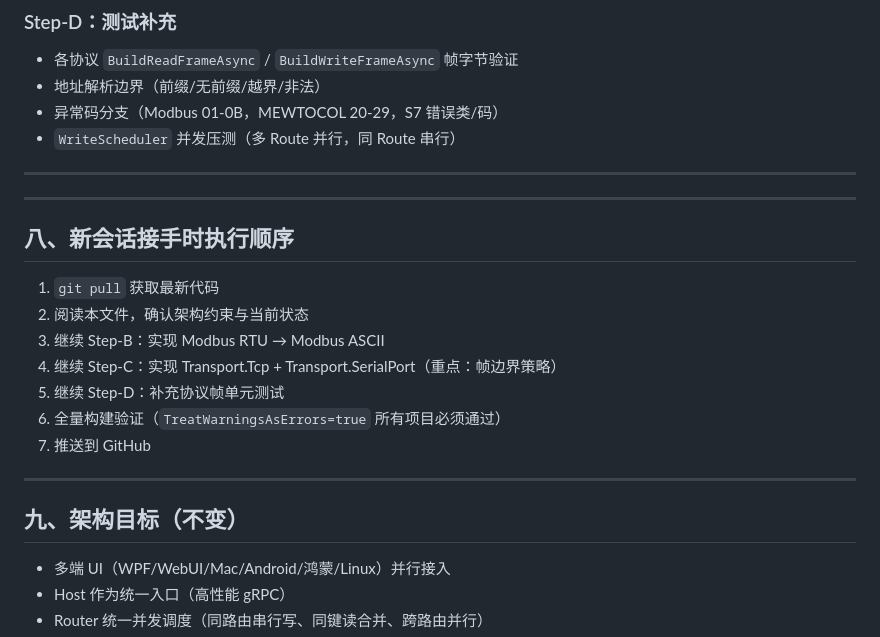
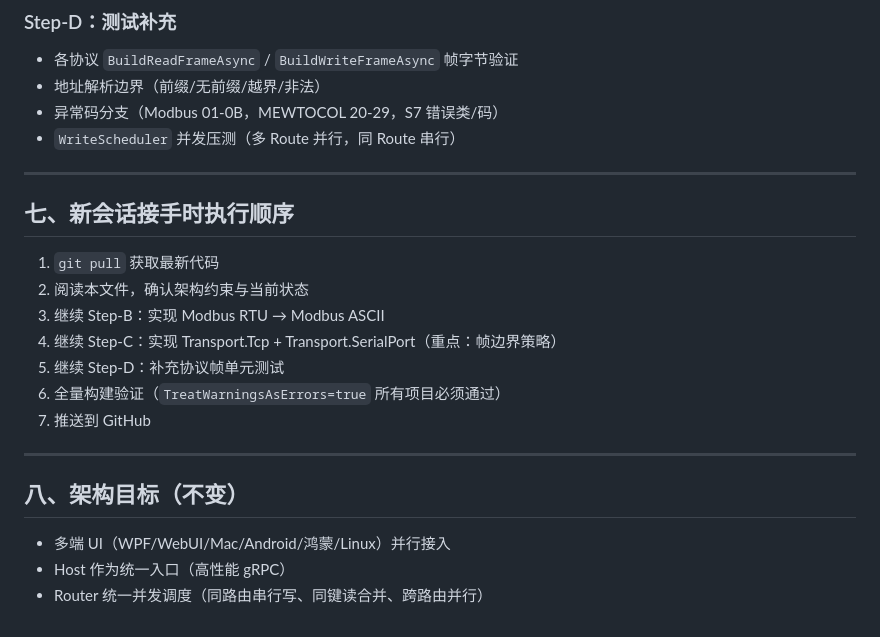
Before and after one commit to AMXZzzz/CommunicationKernel, a Markdown page: 计划.md, the part around the change. Drawn GitHub-style.

Commit message:
docs: clean up plan numbering after Git info section removed

```diff
--- a/计划.md
+++ b/计划.md
@@ -224,10 +224,7 @@ byte[] data = result.Value;                      // 此处编译器静态知道
 
 ---
 
-
----
-
-## 八、新会话接手时执行顺序
+## 七、新会话接手时执行顺序
 1. `git pull` 获取最新代码
 2. 阅读本文件，确认架构约束与当前状态
 3. 继续 Step-B：实现 Modbus RTU → Modbus ASCII
@@ -238,7 +235,7 @@ byte[] data = result.Value;                      // 此处编译器静态知道
 
 ---
 
-## 九、架构目标（不变）
+## 八、架构目标（不变）
 - 多端 UI（WPF/WebUI/Mac/Android/鸿蒙/Linux）并行接入
 - Host 作为统一入口（高性能 gRPC）
 - Router 统一并发调度（同路由串行写、同键读合并、跨路由并行）
```
